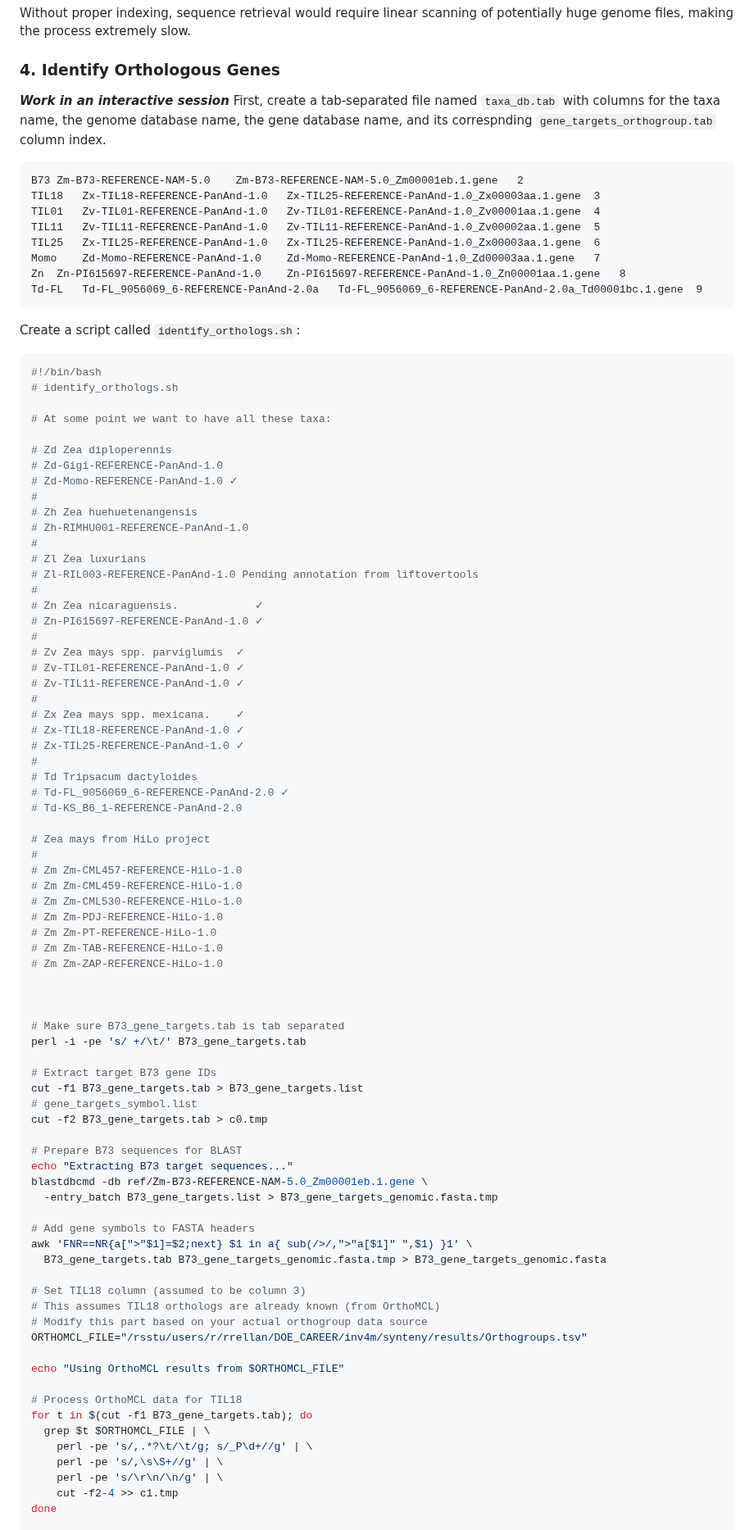
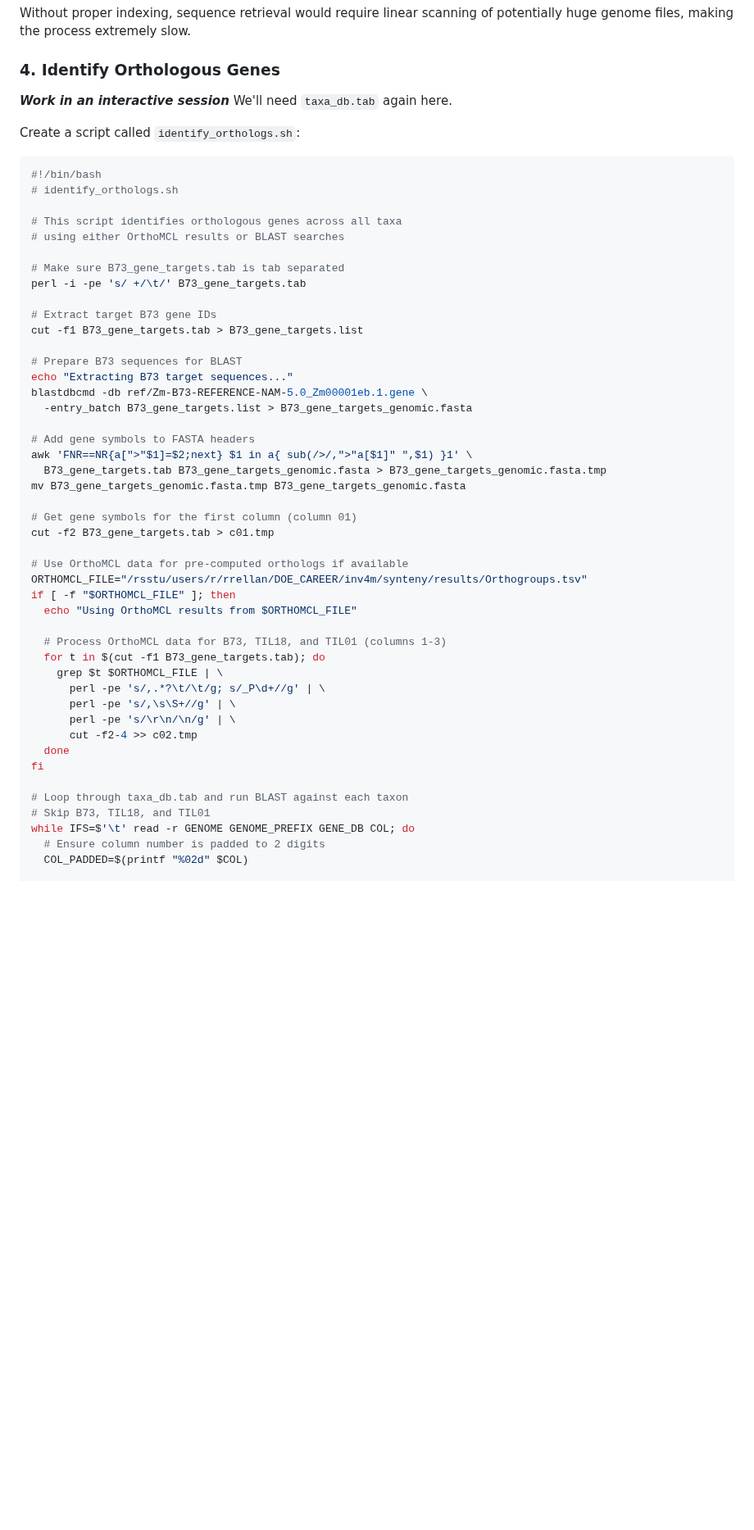
Before and after one commit to sawers-rellan-labs/targseq, a Markdown page: docs/Target_Sequence_Extraction.md, the part around one of its changes. Shown at 82% size. Drawn GitHub-style; blank space fills up the shorter version.

````diff
--- a/docs/Target_Sequence_Extraction.md
+++ b/docs/Target_Sequence_Extraction.md
@@ -186,18 +279,7 @@ Without proper indexing, sequence retrieval would require linear scanning of pot
 
 ### 4. Identify Orthologous Genes
 ***Work in an interactive session***
-First, create a tab-separated file named `taxa_db.tab` with columns for the taxa name, the genome database name, the gene database name, and its correspnding `gene_targets_orthogroup.tab` column index.
-
-```
-B73	Zm-B73-REFERENCE-NAM-5.0	Zm-B73-REFERENCE-NAM-5.0_Zm00001eb.1.gene	2
-TIL18	Zx-TIL18-REFERENCE-PanAnd-1.0	Zx-TIL25-REFERENCE-PanAnd-1.0_Zx00003aa.1.gene	3
-TIL01	Zv-TIL01-REFERENCE-PanAnd-1.0	Zv-TIL01-REFERENCE-PanAnd-1.0_Zv00001aa.1.gene	4
-TIL11	Zv-TIL11-REFERENCE-PanAnd-1.0	Zv-TIL11-REFERENCE-PanAnd-1.0_Zv00002aa.1.gene	5
-TIL25	Zx-TIL25-REFERENCE-PanAnd-1.0	Zx-TIL25-REFERENCE-PanAnd-1.0_Zx00003aa.1.gene	6
-Momo	Zd-Momo-REFERENCE-PanAnd-1.0	Zd-Momo-REFERENCE-PanAnd-1.0_Zd00003aa.1.gene	7
-Zn	Zn-PI615697-REFERENCE-PanAnd-1.0	Zn-PI615697-REFERENCE-PanAnd-1.0_Zn00001aa.1.gene	8
-Td-FL	Td-FL_9056069_6-REFERENCE-PanAnd-2.0a	Td-FL_9056069_6-REFERENCE-PanAnd-2.0a_Td00001bc.1.gene	9
-```
+We'll need  `taxa_db.tab` again here.
 
 Create a script called `identify_orthologs.sh`:
 
@@ -205,75 +287,46 @@ Create a script called `identify_orthologs.sh`:
 #!/bin/bash
 # identify_orthologs.sh
 
-# At some point we want to have all these taxa:
-
-# Zd Zea diploperennis
-# Zd-Gigi-REFERENCE-PanAnd-1.0
-# Zd-Momo-REFERENCE-PanAnd-1.0 ✓
-#
-# Zh Zea huehuetenangensis
-# Zh-RIMHU001-REFERENCE-PanAnd-1.0
-#
-# Zl Zea luxurians
-# Zl-RIL003-REFERENCE-PanAnd-1.0 Pending annotation from liftovertools
-#
-# Zn Zea nicaraguensis.            ✓
-# Zn-PI615697-REFERENCE-PanAnd-1.0 ✓
-#
-# Zv Zea mays spp. parviglumis  ✓
-# Zv-TIL01-REFERENCE-PanAnd-1.0 ✓
-# Zv-TIL11-REFERENCE-PanAnd-1.0 ✓
-#
-# Zx Zea mays spp. mexicana.    ✓
-# Zx-TIL18-REFERENCE-PanAnd-1.0 ✓
-# Zx-TIL25-REFERENCE-PanAnd-1.0 ✓
-#
-# Td Tripsacum dactyloides
-# Td-FL_9056069_6-REFERENCE-PanAnd-2.0 ✓
-# Td-KS_B6_1-REFERENCE-PanAnd-2.0
-
-# Zea mays from HiLo project
-#
-# Zm Zm-CML457-REFERENCE-HiLo-1.0
-# Zm Zm-CML459-REFERENCE-HiLo-1.0
-# Zm Zm-CML530-REFERENCE-HiLo-1.0
-# Zm Zm-PDJ-REFERENCE-HiLo-1.0
-# Zm Zm-PT-REFERENCE-HiLo-1.0
-# Zm Zm-TAB-REFERENCE-HiLo-1.0
-# Zm Zm-ZAP-REFERENCE-HiLo-1.0
-
-
+# This script identifies orthologous genes across all taxa
+# using either OrthoMCL results or BLAST searches
 
 # Make sure B73_gene_targets.tab is tab separated
 perl -i -pe 's/ +/\t/' B73_gene_targets.tab
 
 # Extract target B73 gene IDs
 cut -f1 B73_gene_targets.tab > B73_gene_targets.list
-# gene_targets_symbol.list
-cut -f2 B73_gene_targets.tab > c0.tmp
 
 # Prepare B73 sequences for BLAST
 echo "Extracting B73 target sequences..."
 blastdbcmd -db ref/Zm-B73-REFERENCE-NAM-5.0_Zm00001eb.1.gene \
-  -entry_batch B73_gene_targets.list > B73_gene_targets_genomic.fasta.tmp
+  -entry_batch B73_gene_targets.list > B73_gene_targets_genomic.fasta
 
 # Add gene symbols to FASTA headers
 awk 'FNR==NR{a[">"$1]=$2;next} $1 in a{ sub(/>/,">"a[$1]" ",$1) }1' \
-  B73_gene_targets.tab B73_gene_targets_genomic.fasta.tmp > B73_gene_targets_genomic.fasta
+  B73_gene_targets.tab B73_gene_targets_genomic.fasta > B73_gene_targets_genomic.fasta.tmp
+mv B73_gene_targets_genomic.fasta.tmp B73_gene_targets_genomic.fasta
 
-# Set TIL18 column (assumed to be column 3)
-# This assumes TIL18 orthologs are already known (from OrthoMCL)
-# Modify this part based on your actual orthogroup data source
+# Get gene symbols for the first column (column 01)
+cut -f2 B73_gene_targets.tab > c01.tmp
+
+# Use OrthoMCL data for pre-computed orthologs if available
 ORTHOMCL_FILE="/rsstu/users/r/rrellan/DOE_CAREER/inv4m/synteny/results/Orthogroups.tsv"
+if [ -f "$ORTHOMCL_FILE" ]; then
+  echo "Using OrthoMCL results from $ORTHOMCL_FILE"
 
-echo "Using OrthoMCL results from $ORTHOMCL_FILE"
+  # Process OrthoMCL data for B73, TIL18, and TIL01 (columns 1-3)
+  for t in $(cut -f1 B73_gene_targets.tab); do
+    grep $t $ORTHOMCL_FILE | \
+      perl -pe 's/,.*?\t/\t/g; s/_P\d+//g' | \
+      perl -pe 's/,\s\S+//g' | \
+      perl -pe 's/\r\n/\n/g' | \
+      cut -f2-4 >> c02.tmp
+  done
+fi
 
-# Process OrthoMCL data for TIL18
-for t in $(cut -f1 B73_gene_targets.tab); do
-  grep $t $ORTHOMCL_FILE | \
-    perl -pe 's/,.*?\t/\t/g; s/_P\d+//g' | \
-    perl -pe 's/,\s\S+//g' | \
-    perl -pe 's/\r\n/\n/g' | \
-    cut -f2-4 >> c1.tmp
-done
+# Loop through taxa_db.tab and run BLAST against each taxon
+# Skip B73, TIL18, and TIL01
+while IFS=$'\t' read -r GENOME GENOME_PREFIX GENE_DB COL; do
+  # Ensure column number is padded to 2 digits
+  COL_PADDED=$(printf "%02d" $COL)
 
````
Also changed, not shown: other parts of docs/Target_Sequence_Extraction.md (+182 -78 lines).
